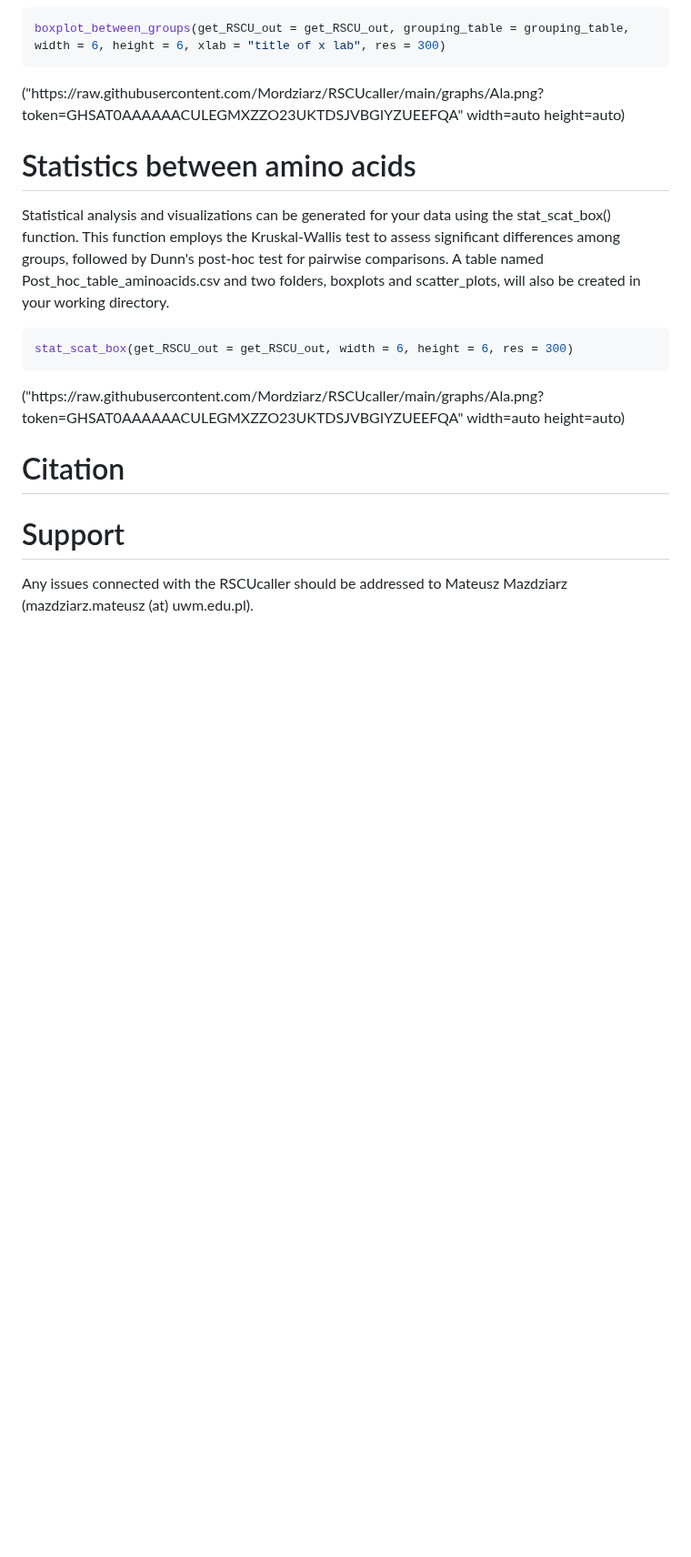
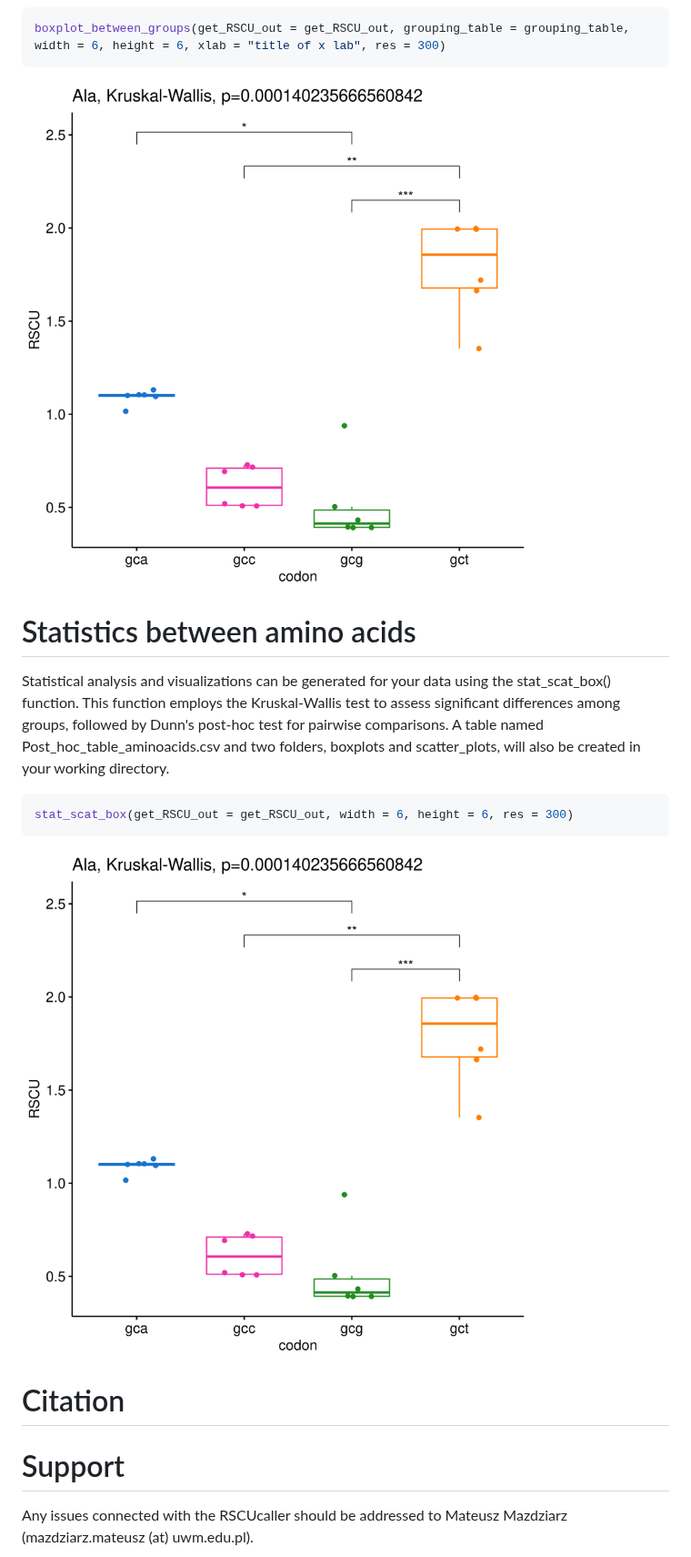
Before and after one commit to Mordziarz/RSCUcaller, a Markdown page: README.md, the part around the change. Shown at 91% size. Rendered like a GitHub page; blank space fills up the shorter version.

````diff
--- a/README.md
+++ b/README.md
@@ -114,7 +114,7 @@ The function will generate graphical outputs in the "selected_species" folder an
 boxplot_between_groups(get_RSCU_out = get_RSCU_out, grouping_table = grouping_table, width = 6, height = 6, xlab = "title of x lab", res = 300)
 ```
 <div>
-("https://raw.githubusercontent.com/Mordziarz/RSCUcaller/main/graphs/Ala.png?token=GHSAT0AAAAAACULEGMXZZO23UKTDSJVBGIYZUEEFQA" width=auto height=auto)
+<img src="https://raw.githubusercontent.com/Mordziarz/RSCUcaller/main/graphs/Ala.png?token=GHSAT0AAAAAACULEGMXZZO23UKTDSJVBGIYZUEEFQA" width=auto height=auto>
 </div>
 
 # Statistics between amino acids
@@ -125,7 +125,7 @@ Statistical analysis and visualizations can be generated for your data using the
 stat_scat_box(get_RSCU_out = get_RSCU_out, width = 6, height = 6, res = 300)
 ```
 <div>
-("https://raw.githubusercontent.com/Mordziarz/RSCUcaller/main/graphs/Ala.png?token=GHSAT0AAAAAACULEGMXZZO23UKTDSJVBGIYZUEEFQA" width=auto height=auto)
+<img src="https://raw.githubusercontent.com/Mordziarz/RSCUcaller/main/graphs/Ala.png?token=GHSAT0AAAAAACULEGMXZZO23UKTDSJVBGIYZUEEFQA" width=auto height=auto>
 </div>
 
 # Citation
````
